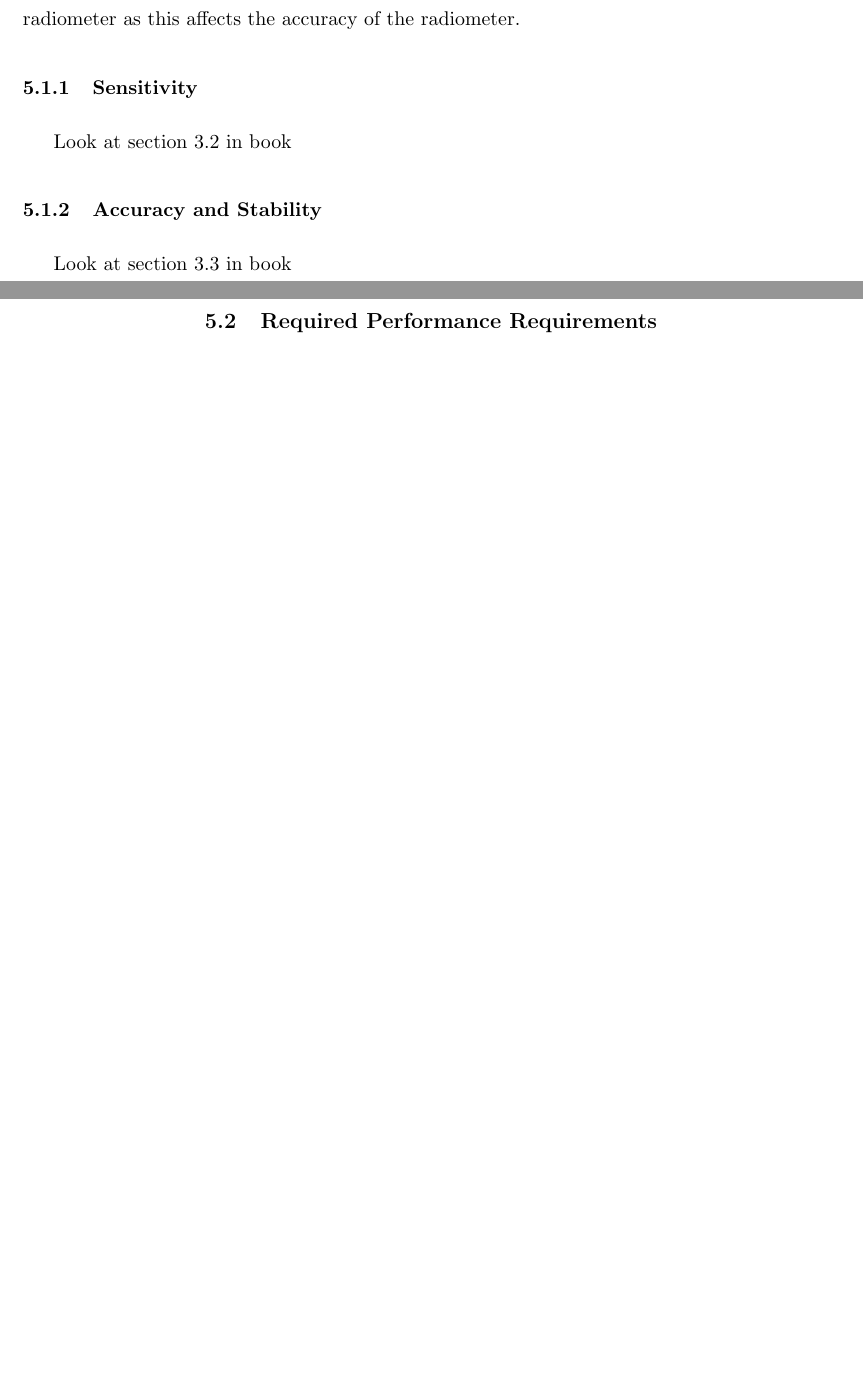
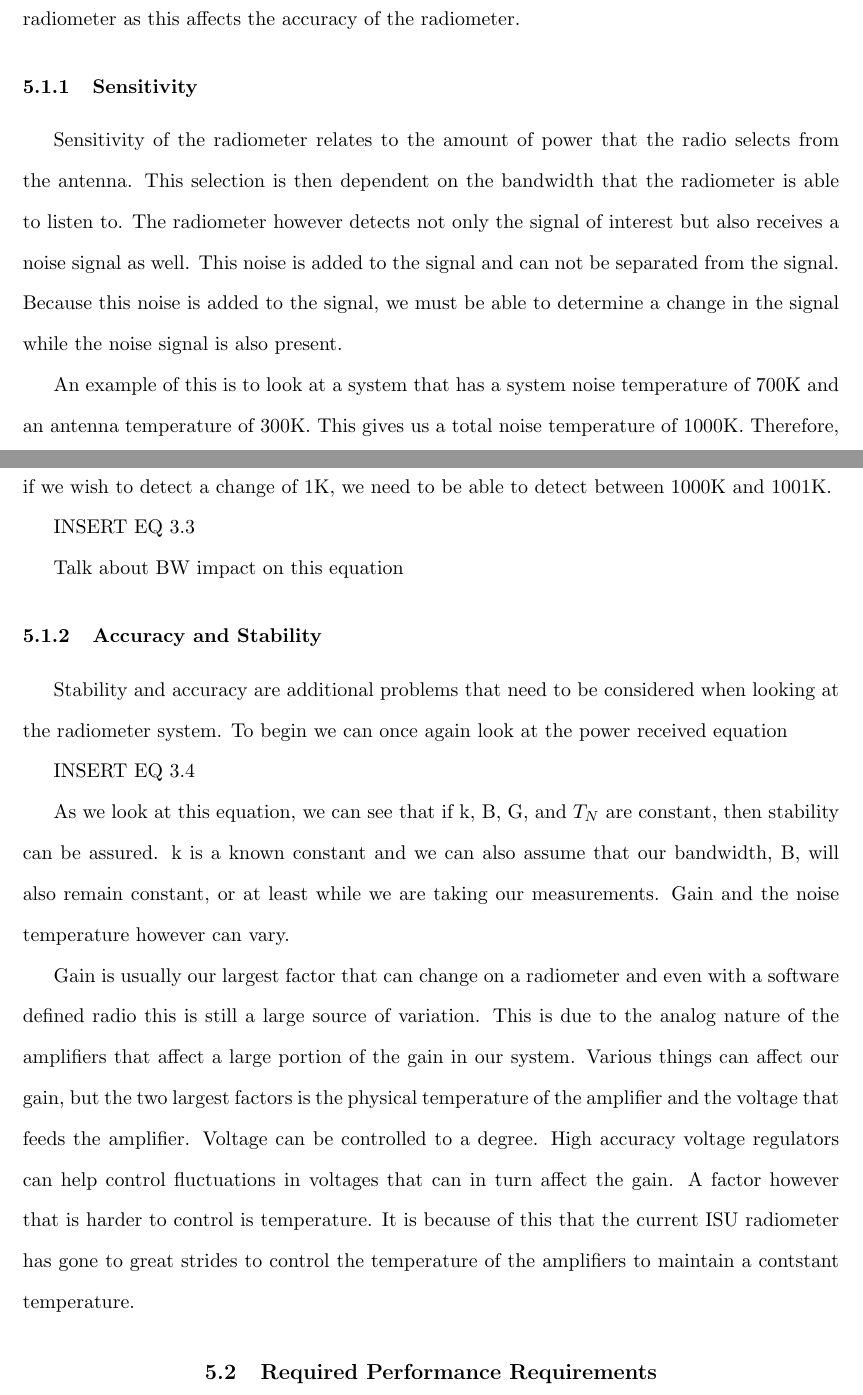
Before and after one commit to matgyver/Radiometer-SDR-Thesis, a LaTeX thesis (thesis.tex, which reads Body/chapter5.tex): two parts of pages 43 and 44 of 75 before the commit and two parts of pages 43 and 44 of 76 after it, joined at a grey line, cut so that both start at the same text, the shorter picture padded with empty space. Compiled offline with pdfLaTeX.

Commit message:
Added more to Chp 5
Added additional information to Chp 5

```diff
--- a/Body/chapter5.tex
+++ b/Body/chapter5.tex
@@ -7,11 +7,25 @@ Radiometers measure power and it is this information that we can use to determin
 \section{Performance of a radiometer}
 The performance of a radiometer can be measured by looking at both the sensitivity and the accuracy of the radiometer.  In addition, we need to be concerned with the stability of the radiometer as this affects the accuracy of the radiometer.
 
+
+
 \subsection{Sensitivity}
-Look at section 3.2 in book
+Sensitivity of the radiometer relates to the amount of power that the radio selects from the antenna.  This selection is then dependent on the bandwidth that the radiometer is able to listen to.  The radiometer however detects not only the signal of interest but also receives a noise signal as well.  This noise is added to the signal and can not be separated from the signal.  Because this noise is added to the signal, we must be able to determine a change in the signal while the noise signal is also present.
+
+An example of this is to look at a system that has a system noise temperature of 700K and an antenna temperature of 300K.  This gives us a total noise temperature of 1000K.  Therefore, if we wish to detect a change of 1K, we need to be able to detect between 1000K and 1001K.
+
+INSERT EQ 3.3
+
+Talk about BW impact on this equation
 
 \subsection{Accuracy and Stability}
-Look at section 3.3 in book
+Stability and accuracy are additional problems that need to be considered when looking at the radiometer system.  To begin we can once again look at the power received equation
+
+INSERT EQ 3.4
+
+As we look at this equation, we can see that if k, B, G, and $T_{N}$ are constant, then stability can be assured.  k is a known constant and we can also assume that our bandwidth, B, will also remain constant, or at least while we are taking our measurements.  Gain and the noise temperature however can vary.
+
+Gain is usually our largest factor that can change on a radiometer and even with a software defined radio this is still a large source of variation.  This is due to the analog nature of the amplifiers that affect a large portion of the gain in our system.  Various things can affect our gain, but the two largest factors is the physical temperature of the amplifier and the voltage that feeds the amplifier.  Voltage can be controlled to a degree.  High accuracy voltage regulators can help control fluctuations in voltages that can in turn affect the gain.  A factor however that is harder to control is temperature.  It is because of this that the current ISU radiometer has gone to great strides to control the temperature of the amplifiers to maintain a contstant temperature.
 
 
 \section{Required Performance Requirements}
```
Also changed, not shown: thesis.pdf.
